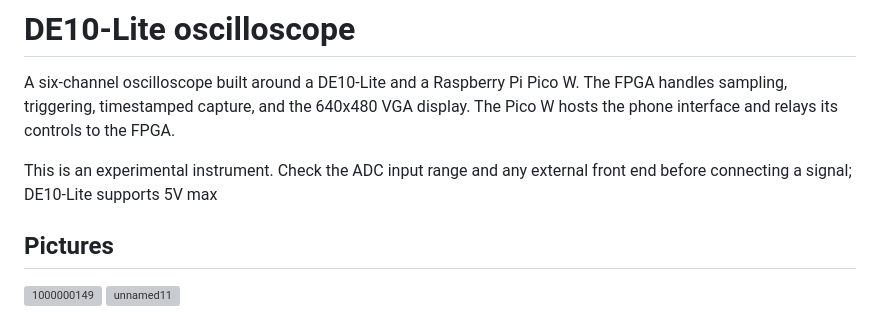
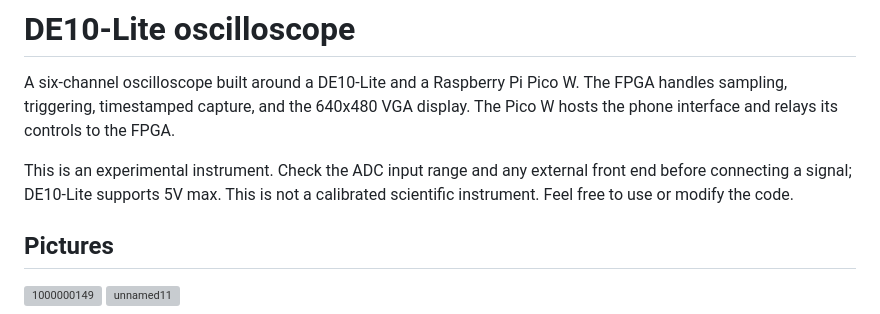
Before and after one commit to phase0noise/Occiliscope, a Markdown page: README.md, the part around the change. Rendered like a GitHub page; grey boxes are pictures that could not be loaded.

Commit message:
Update README with DE10-Lite voltage information
Clarified the maximum voltage support for DE10-Lite.

```diff
--- a/README.md
+++ b/README.md
@@ -6,7 +6,7 @@ display. The Pico W hosts the phone interface and relays its controls to the
 FPGA.
 
 This is an experimental instrument. Check the ADC input range and any external
-front end before connecting a signal; DE10-Lite supports 5V max
+front end before connecting a signal; DE10-Lite supports 5V max. This is not a calibrated scientific instrument. Feel free to use or modify the code.
 
 ## Pictures
 
```
